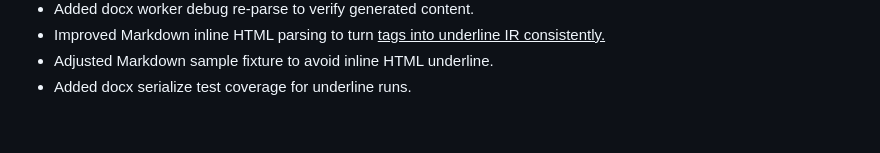
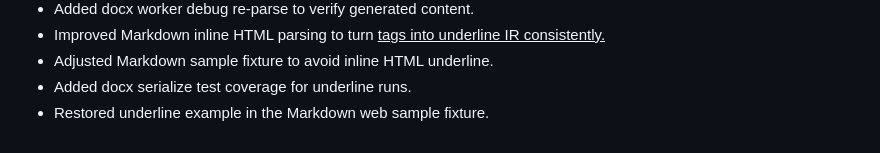
Before and after one commit to jasonterlecki/document-converter, a Markdown page: CHANGELOG.md, the part around the change. GitHub-like rendering.

```diff
--- a/CHANGELOG.md
+++ b/CHANGELOG.md
@@ -46,3 +46,4 @@
 - Improved Markdown inline HTML parsing to turn <u> tags into underline IR consistently.
 - Adjusted Markdown sample fixture to avoid inline HTML underline.
 - Added docx serialize test coverage for underline runs.
+- Restored underline example in the Markdown web sample fixture.
```
Also changed, not shown: CODEX.md (+1 -0 lines), 1 other file.
